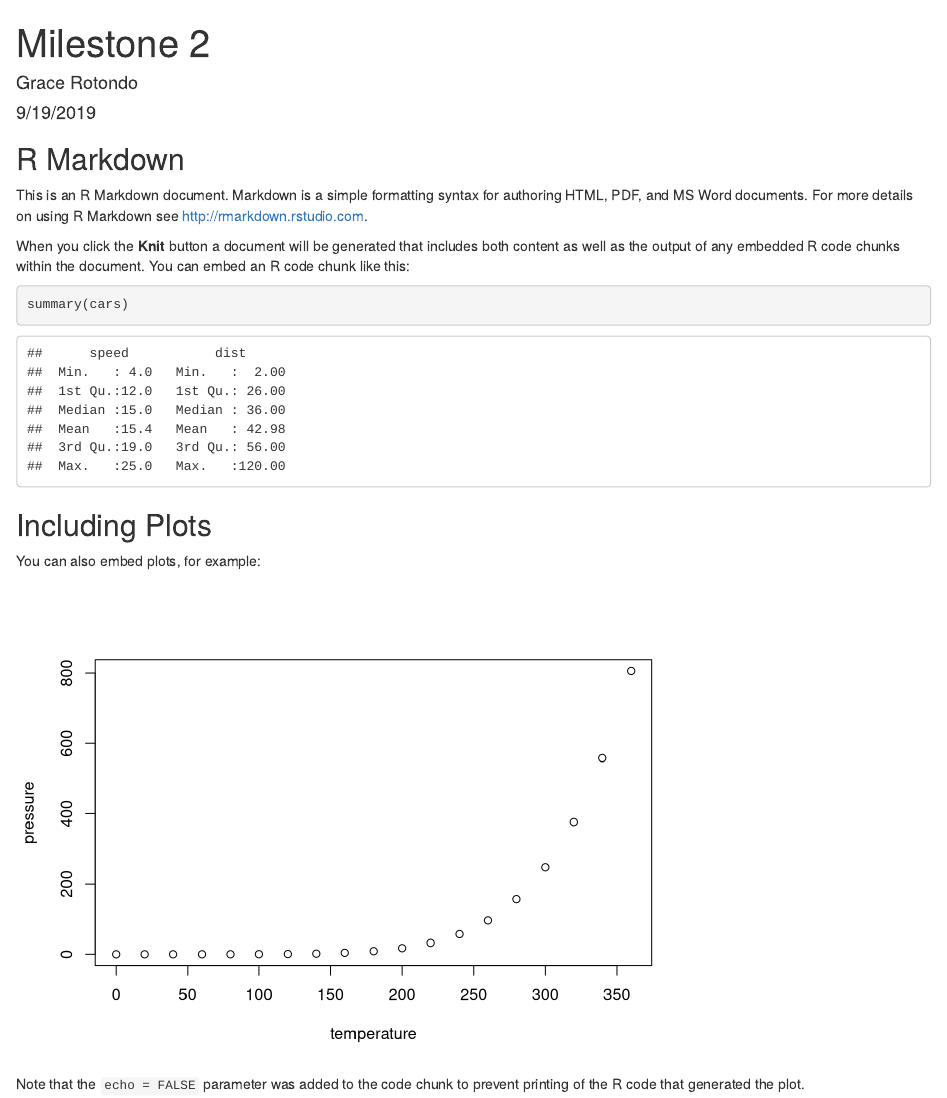
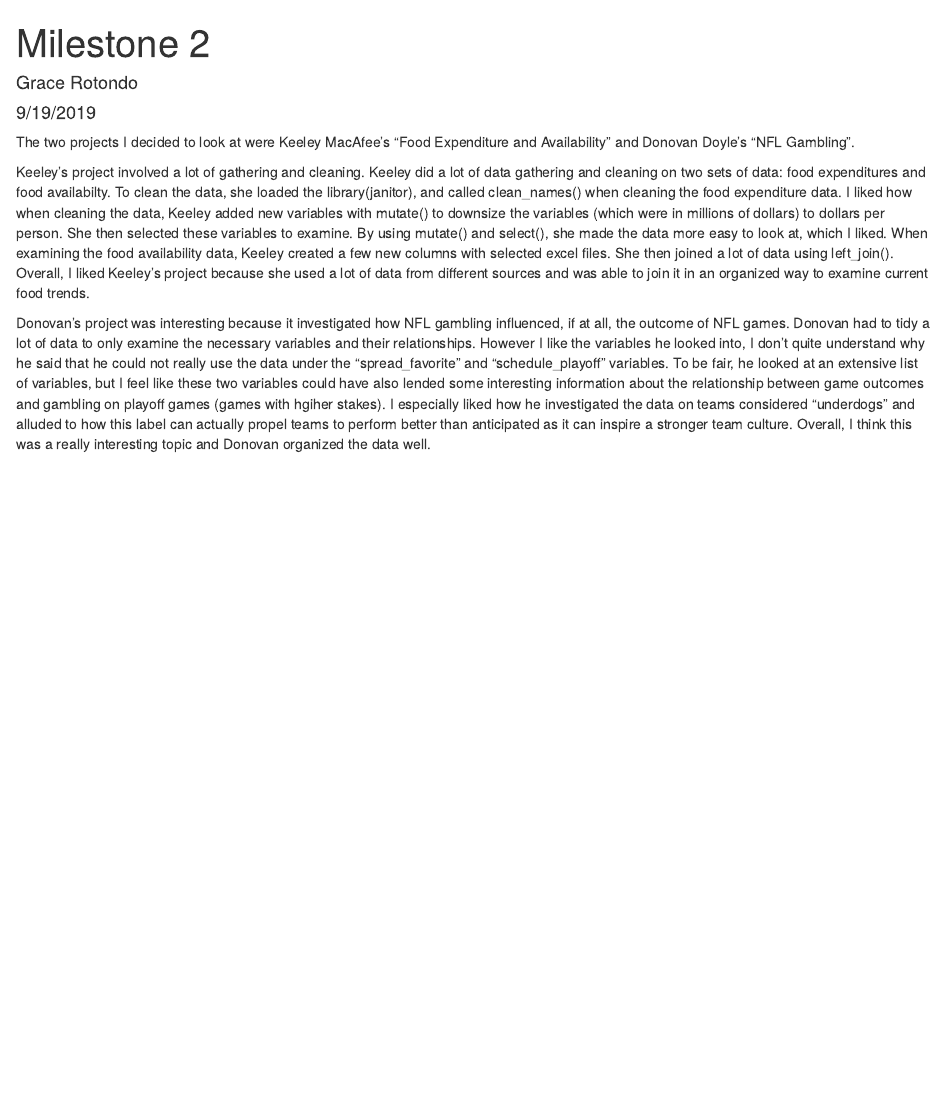
Before and after one commit to garotondo/Milestone-2, an R Markdown document (Milestone 2.Rmd): the page in a window 1100 px wide, from its top. Rendered offline with R 4.5, knitr and Pandoc, with nearby package versions.

Commit message:
Milestone 2 second commit

````diff
--- a/Milestone 2.Rmd
+++ b/Milestone 2.Rmd
@@ -9,22 +9,8 @@ output: html_document
 knitr::opts_chunk$set(echo = TRUE)
 ```
 
-## R Markdown
+The two projects I decided to look at were Keeley MacAfee's "Food Expenditure and Availability" and Donovan Doyle's "NFL Gambling".
 
-This is an R Markdown document. Markdown is a simple formatting syntax for authoring HTML, PDF, and MS Word documents. For more details on using R Markdown see <http://rmarkdown.rstudio.com>.
+Keeley's project involved a lot of gathering and cleaning. Keeley did a lot of data gathering and cleaning on two sets of data: food expenditures and food availabilty. To clean the data, she loaded the library(janitor), and called clean_names() when cleaning the food expenditure data. I liked how when cleaning the data, Keeley added new variables with mutate() to downsize the variables (which were in millions of dollars) to dollars per person. She then selected these variables to examine. By using mutate() and select(), she made the data more easy to look at, which I liked. When examining the food availability data, Keeley created a few new columns with selected excel files. She then joined a lot of data using left_join(). Overall, I liked Keeley's project because she used a lot of data from different sources and was able to join it in an organized way to examine current food trends.
 
-When you click the **Knit** button a document will be generated that includes both content as well as the output of any embedded R code chunks within the document. You can embed an R code chunk like this:
-
-```{r cars}
-summary(cars)
-```
-
-## Including Plots
-
-You can also embed plots, for example:
-
-```{r pressure, echo=FALSE}
-plot(pressure)
-```
-
-Note that the `echo = FALSE` parameter was added to the code chunk to prevent printing of the R code that generated the plot.
+Donovan's project was interesting because it investigated how NFL gambling influenced, if at all, the outcome of NFL games. Donovan had to tidy a lot of data to only examine the necessary variables and their relationships. However I like the variables he looked into, I don't quite understand why he said that he could not really use the data under the "spread_favorite" and "schedule_playoff" variables. To be fair, he looked at an extensive list of variables, but I feel like these two variables could have also lended some interesting information about the relationship between game outcomes and gambling on playoff games (games with hgiher stakes). I especially liked how he investigated the data on teams considered "underdogs" and alluded to how this label can actually propel teams to perform better than anticipated as it can inspire a stronger team culture. Overall, I think this was a really interesting topic and Donovan organized the data well.
````
